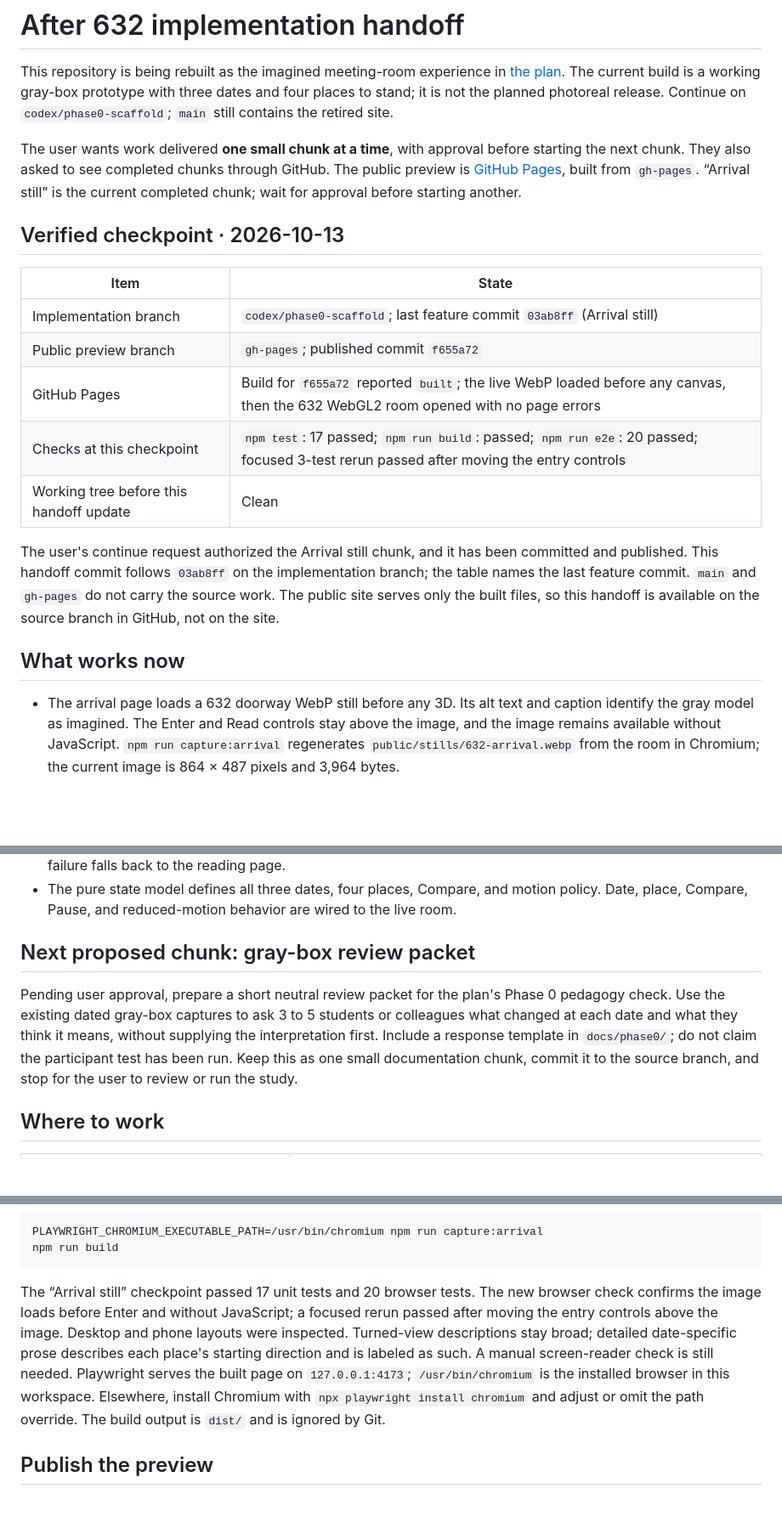
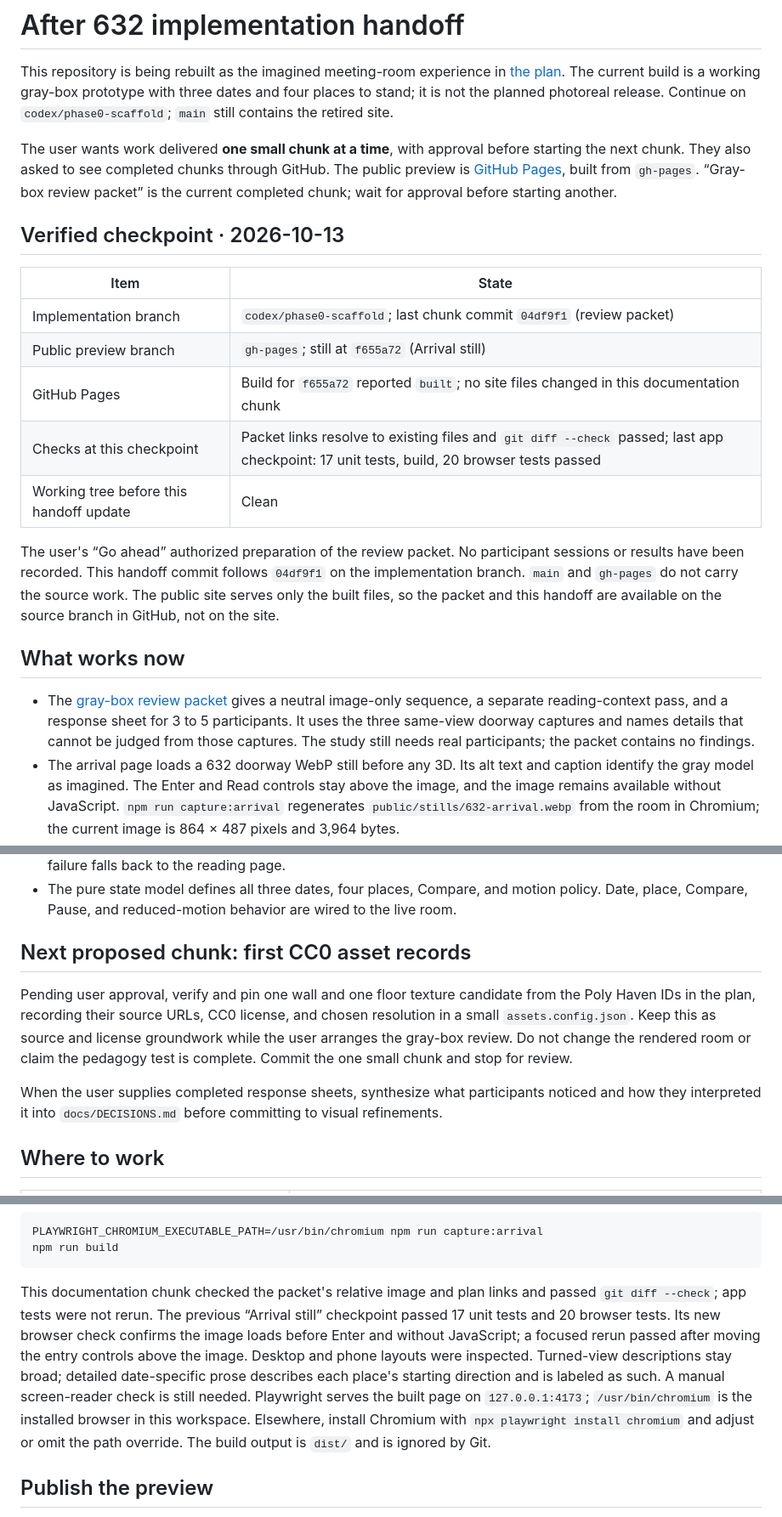
Before and after one commit to wangy113/after-632-gpt-sol-6, a Markdown page: HANDOFF.md, 3 parts joined by grey strips. Shown at 85% size. Drawn GitHub-style; blank space fills up the shorter version.

Commit message:
Update handoff after gray-box review packet

````diff
--- a/HANDOFF.md
+++ b/HANDOFF.md
@@ -2,22 +2,23 @@
 
 This repository is being rebuilt as the imagined meeting-room experience in [the plan](docs/PLAN.md). The current build is a working gray-box prototype with three dates and four places to stand; it is not the planned photoreal release. Continue on `codex/phase0-scaffold`; `main` still contains the retired site.
 
-The user wants work delivered **one small chunk at a time**, with approval before starting the next chunk. They also asked to see completed chunks through GitHub. The public preview is [GitHub Pages](https://wangy113.github.io/after-632-gpt-sol-6/), built from `gh-pages`. “Arrival still” is the current completed chunk; wait for approval before starting another.
+The user wants work delivered **one small chunk at a time**, with approval before starting the next chunk. They also asked to see completed chunks through GitHub. The public preview is [GitHub Pages](https://wangy113.github.io/after-632-gpt-sol-6/), built from `gh-pages`. “Gray-box review packet” is the current completed chunk; wait for approval before starting another.
 
 ## Verified checkpoint · 2026-10-13
 
 | Item | State |
 | --- | --- |
-| Implementation branch | `codex/phase0-scaffold`; last feature commit `03ab8ff` (Arrival still) |
-| Public preview branch | `gh-pages`; published commit `f655a72` |
-| GitHub Pages | Build for `f655a72` reported `built`; the live WebP loaded before any canvas, then the 632 WebGL2 room opened with no page errors |
-| Checks at this checkpoint | `npm test`: 17 passed; `npm run build`: passed; `npm run e2e`: 20 passed; focused 3-test rerun passed after moving the entry controls |
+| Implementation branch | `codex/phase0-scaffold`; last chunk commit `04df9f1` (review packet) |
+| Public preview branch | `gh-pages`; still at `f655a72` (Arrival still) |
+| GitHub Pages | Build for `f655a72` reported `built`; no site files changed in this documentation chunk |
+| Checks at this checkpoint | Packet links resolve to existing files and `git diff --check` passed; last app checkpoint: 17 unit tests, build, 20 browser tests passed |
 | Working tree before this handoff update | Clean |
 
-The user's continue request authorized the Arrival still chunk, and it has been committed and published. This handoff commit follows `03ab8ff` on the implementation branch; the table names the last feature commit. `main` and `gh-pages` do not carry the source work. The public site serves only the built files, so this handoff is available on the source branch in GitHub, not on the site.
+The user's “Go ahead” authorized preparation of the review packet. No participant sessions or results have been recorded. This handoff commit follows `04df9f1` on the implementation branch. `main` and `gh-pages` do not carry the source work. The public site serves only the built files, so the packet and this handoff are available on the source branch in GitHub, not on the site.
 
 ## What works now
 
+- The [gray-box review packet](docs/phase0/GRAYBOX_REVIEW_PACKET.md) gives a neutral image-only sequence, a separate reading-context pass, and a response sheet for 3 to 5 participants. It uses the three same-view doorway captures and names details that cannot be judged from those captures. The study still needs real participants; the packet contains no findings.
 - The arrival page loads a 632 doorway WebP still before any 3D. Its alt text and caption identify the gray model as imagined. The Enter and Read controls stay above the image, and the image remains available without JavaScript. `npm run capture:arrival` regenerates `public/stills/632-arrival.webp` from the room in Chromium; the current image is 864 × 487 pixels and 3,964 bytes.
 - An opt-in WebGPU room with a WebGL2 fallback and a readable, source-linked page that works without JavaScript or 3D.
 - One stable room and yard across 632, 661, and 680 CE. Date changes keep the camera in its selected place. The three change sets have matching “In this room” and “In the record” labels; [build decisions](docs/DECISIONS.md) record historical limits and [gray-box captures](docs/phase0/) show each dated view.
@@ -29,9 +30,11 @@ The user's continue request authorized the Arrival still chunk, and it has been
 - Compare shows the previous date from the same camera while preserving the selected date. It works by pointer or keyboard hold, the C key, or a persistent toggle. Returning to reading releases the renderer; renderer failure falls back to the reading page.
 - The pure state model defines all three dates, four places, Compare, and motion policy. Date, place, Compare, Pause, and reduced-motion behavior are wired to the live room.
 
-## Next proposed chunk: gray-box review packet
+## Next proposed chunk: first CC0 asset records
 
-Pending user approval, prepare a short neutral review packet for the plan's Phase 0 pedagogy check. Use the existing dated gray-box captures to ask 3 to 5 students or colleagues what changed at each date and what they think it means, without supplying the interpretation first. Include a response template in `docs/phase0/`; do not claim the participant test has been run. Keep this as one small documentation chunk, commit it to the source branch, and stop for the user to review or run the study.
+Pending user approval, verify and pin one wall and one floor texture candidate from the Poly Haven IDs in the plan, recording their source URLs, CC0 license, and chosen resolution in a small `assets.config.json`. Keep this as source and license groundwork while the user arranges the gray-box review. Do not change the rendered room or claim the pedagogy test is complete. Commit the one small chunk and stop for review.
+
+When the user supplies completed response sheets, synthesize what participants noticed and how they interpreted it into `docs/DECISIONS.md` before committing to visual refinements.
 
 ## Where to work
 
@@ -67,7 +70,7 @@ PLAYWRIGHT_CHROMIUM_EXECUTABLE_PATH=/usr/bin/chromium npm run capture:arrival
 npm run build
 ```
 
-The “Arrival still” checkpoint passed 17 unit tests and 20 browser tests. The new browser check confirms the image loads before Enter and without JavaScript; a focused rerun passed after moving the entry controls above the image. Desktop and phone layouts were inspected. Turned-view descriptions stay broad; detailed date-specific prose describes each place's starting direction and is labeled as such. A manual screen-reader check is still needed. Playwright serves the built page on `127.0.0.1:4173`; `/usr/bin/chromium` is the installed browser in this workspace. Elsewhere, install Chromium with `npx playwright install chromium` and adjust or omit the path override. The build output is `dist/` and is ignored by Git.
+This documentation chunk checked the packet's relative image and plan links and passed `git diff --check`; app tests were not rerun. The previous “Arrival still” checkpoint passed 17 unit tests and 20 browser tests. Its new browser check confirms the image loads before Enter and without JavaScript; a focused rerun passed after moving the entry controls above the image. Desktop and phone layouts were inspected. Turned-view descriptions stay broad; detailed date-specific prose describes each place's starting direction and is labeled as such. A manual screen-reader check is still needed. Playwright serves the built page on `127.0.0.1:4173`; `/usr/bin/chromium` is the installed browser in this workspace. Elsewhere, install Chromium with `npx playwright install chromium` and adjust or omit the path override. The build output is `dist/` and is ignored by Git.
 
 ## Publish the preview
 
````
